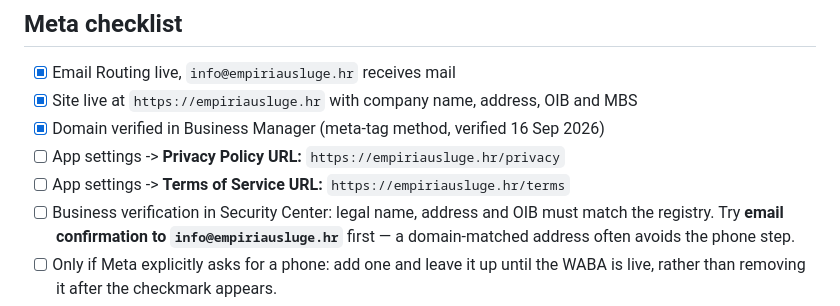
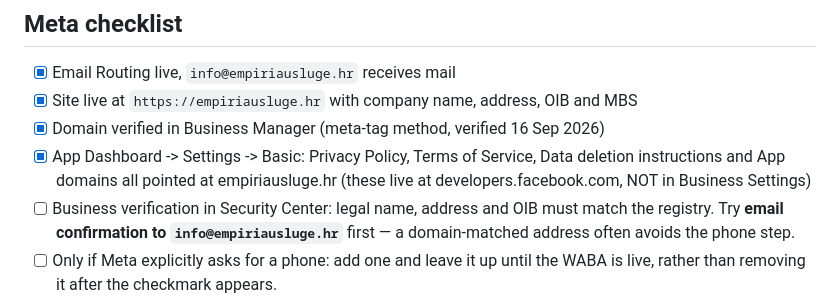
Before and after one commit to ibrica/empiria-site, a Markdown page: README.md, the part around the change. Drawn GitHub-style.

Commit message:
Mark app URL configuration done in the Meta checklist
Privacy Policy, Terms of Service, data deletion instructions and App
domains are set on the virtual-reception app. Two of those fields held
placeholder links to facebook.com, which would have looked careless in
review.

Notes that these fields are in the App Dashboard rather than Business
Settings, since that is where they are easy to go looking for and not
find.

Co-Authored-By: Claude Opus 5 <noreply@anthropic.com>

```diff
--- a/README.md
+++ b/README.md
@@ -123,8 +123,9 @@ The site publishes `info@empiriausluge.hr`, so routing has to exist or mail to i
 - [x] Email Routing live, `info@empiriausluge.hr` receives mail
 - [x] Site live at `https://empiriausluge.hr` with company name, address, OIB and MBS
 - [x] Domain verified in Business Manager (meta-tag method, verified 16 Sep 2026)
-- [ ] App settings -> **Privacy Policy URL:** `https://empiriausluge.hr/privacy`
-- [ ] App settings -> **Terms of Service URL:** `https://empiriausluge.hr/terms`
+- [x] App Dashboard -> Settings -> Basic: Privacy Policy, Terms of Service, Data
+      deletion instructions and App domains all pointed at empiriausluge.hr
+      (these live at developers.facebook.com, NOT in Business Settings)
 - [ ] Business verification in Security Center: legal name, address and OIB must match
       the registry. Try **email confirmation to `info@empiriausluge.hr`** first — a
       domain-matched address often avoids the phone step.
```
